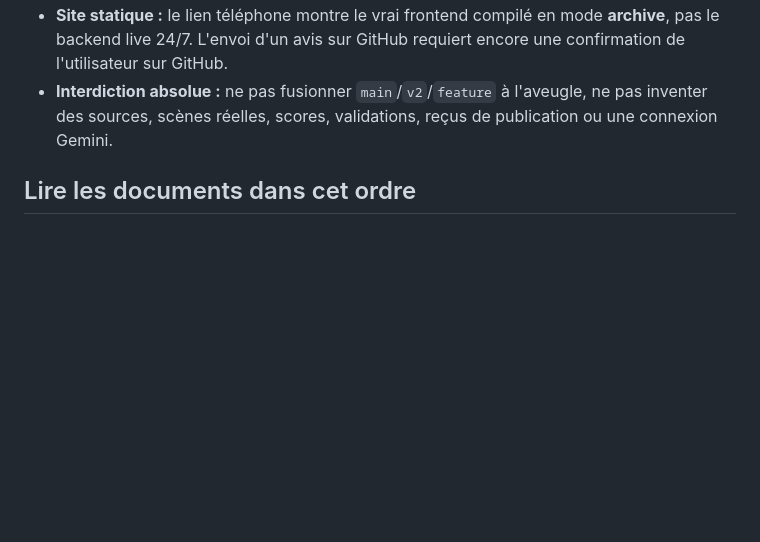
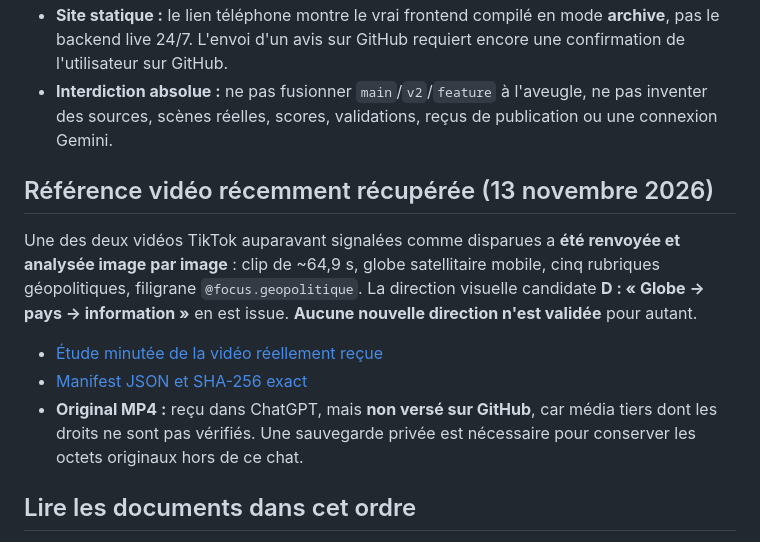
Before and after one commit to OBIANG5/World-Health-Vision, a Markdown page: CONTINUITE_WORLD_VISION.md, the part around the change. Drawn GitHub-style; blank space fills up the shorter version.

Commit message:
docs(continuity): link actual returned globe-TikTok reference, accurate file hash, rights boundary and unapproved direction D

```diff
--- a/CONTINUITE_WORLD_VISION.md
+++ b/CONTINUITE_WORLD_VISION.md
@@ -14,6 +14,14 @@
 - **Jalon actif :** trois directions de l'ouverture A documentaire, B chiffres, C pédagogie ; **aucune sélection ni notation approuvée**. Les faire juger avant toute animation/voix/montage final.
 - **Site statique :** le lien téléphone montre le vrai frontend compilé en mode **archive**, pas le backend live 24/7. L'envoi d'un avis sur GitHub requiert encore une confirmation de l'utilisateur sur GitHub.
 - **Interdiction absolue :** ne pas fusionner `main`/`v2`/`feature` à l'aveugle, ne pas inventer des sources, scènes réelles, scores, validations, reçus de publication ou une connexion Gemini.
+
+## Référence vidéo récemment récupérée (13 novembre 2026)
+
+Une des deux vidéos TikTok auparavant signalées comme disparues a **été renvoyée et analysée image par image** : clip de ~64,9 s, globe satellitaire mobile, cinq rubriques géopolitiques, filigrane `@focus.geopolitique`. La direction visuelle candidate **D : « Globe → pays → information »** en est issue. **Aucune nouvelle direction n'est validée** pour autant.
+
+- [Étude minutée de la vidéo réellement reçue](worldhealth-vision-v2/docs/media/references/2026-11-13-focus-geopolitique-video-reference.md)
+- [Manifest JSON et SHA-256 exact](worldhealth-vision-v2/docs/media/references/2026-11-13-focus-geopolitique-video-reference.json)
+- **Original MP4 :** reçu dans ChatGPT, mais **non versé sur GitHub**, car média tiers dont les droits ne sont pas vérifiés. Une sauvegarde privée est nécessaire pour conserver les octets originaux hors de ce chat.
 
 ## Lire les documents dans cet ordre
 
```
